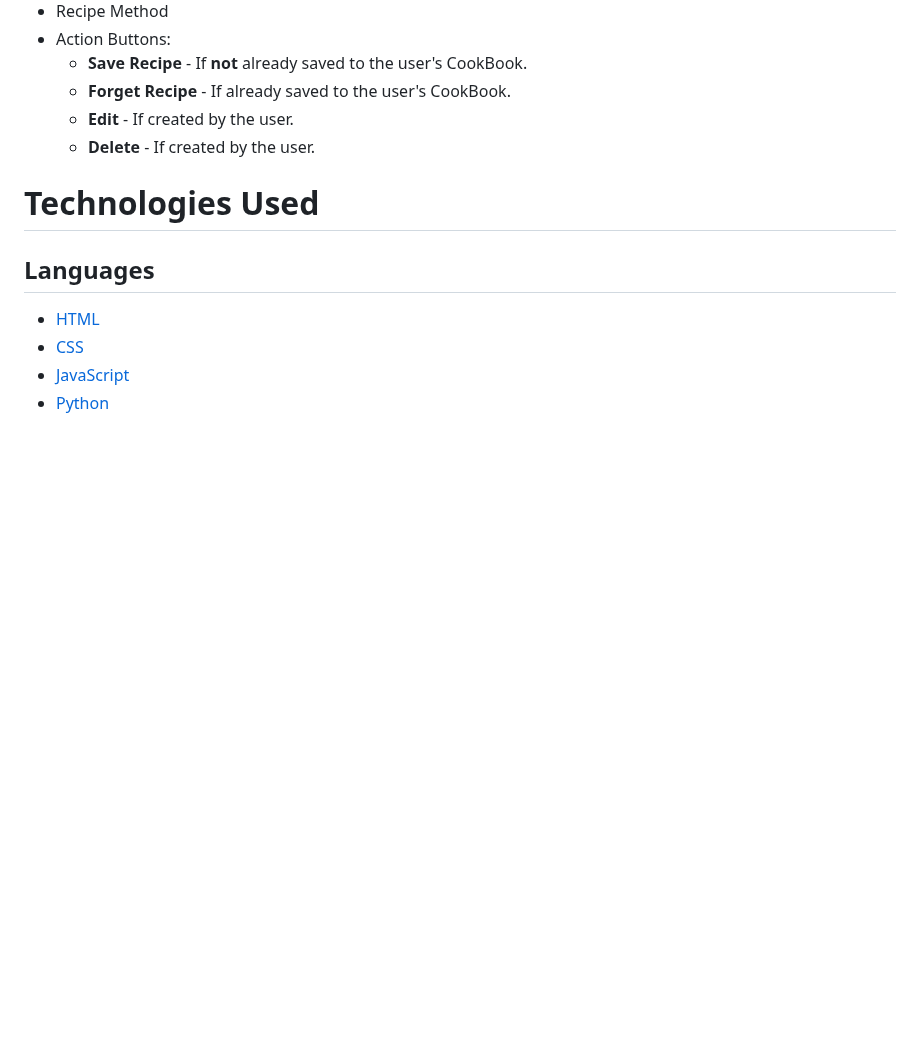
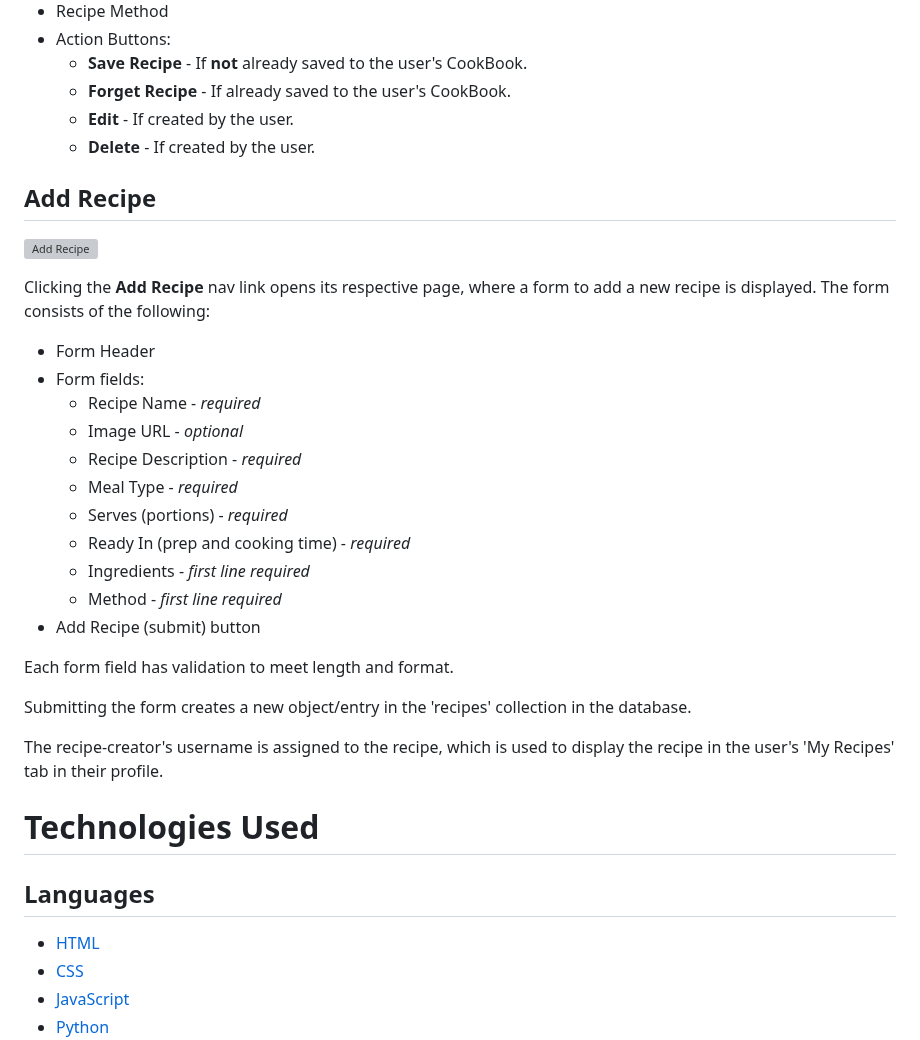
Before and after one commit to DanHodgson12/my-cook-book, a Markdown page: README.md, the part around the change. GitHub-like rendering; blank space fills up the shorter version; grey boxes are pictures that could not be loaded.

Commit message:
feat: added Add Recipe section to Features in README.md

```diff
--- a/README.md
+++ b/README.md
@@ -220,6 +220,30 @@ Clicking the __Full Recipe__ button on a recipe collapsible (on the 'Recipes' pa
     - __Edit__ - If created by the user.
     - __Delete__ - If created by the user.
 
+## Add Recipe
+
+![Add Recipe](static/images/add-recipe.png)
+
+Clicking the __Add Recipe__ nav link opens its respective page, where a form to add a new recipe is displayed. The form consists of the following:
+
+- Form Header
+- Form fields:
+    - Recipe Name - _required_
+    - Image URL - _optional_
+    - Recipe Description - _required_
+    - Meal Type - _required_
+    - Serves (portions) - _required_
+    - Ready In (prep and cooking time) - _required_
+    - Ingredients - _first line required_
+    - Method - _first line required_
+- Add Recipe (submit) button
+
+Each form field has validation to meet length and format.
+
+Submitting the form creates a new object/entry in the 'recipes' collection in the database.
+
+The recipe-creator's username is assigned to the recipe, which is used to display the recipe in the user's 'My Recipes' tab in their profile.
+
 # Technologies Used
 
 ## Languages
```
